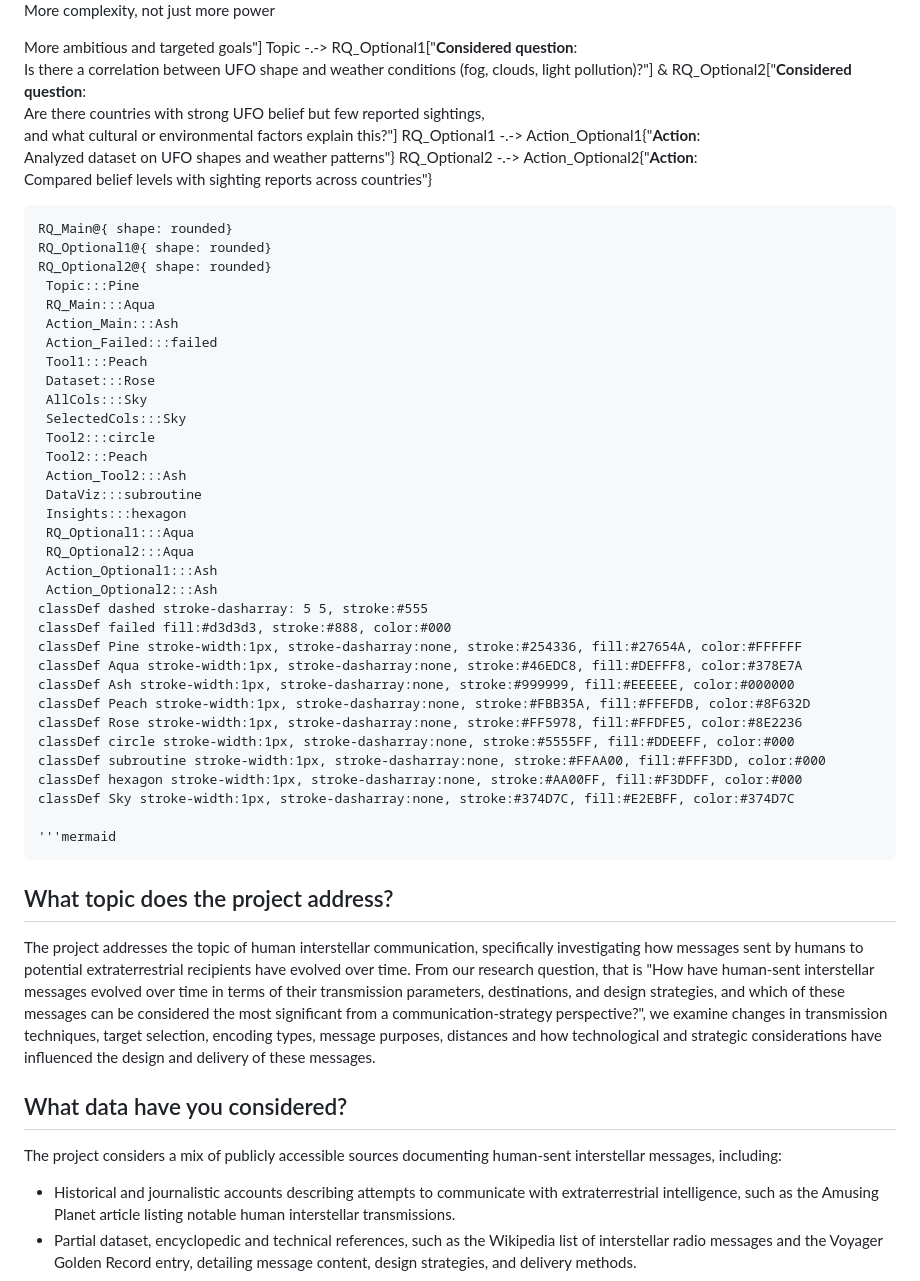
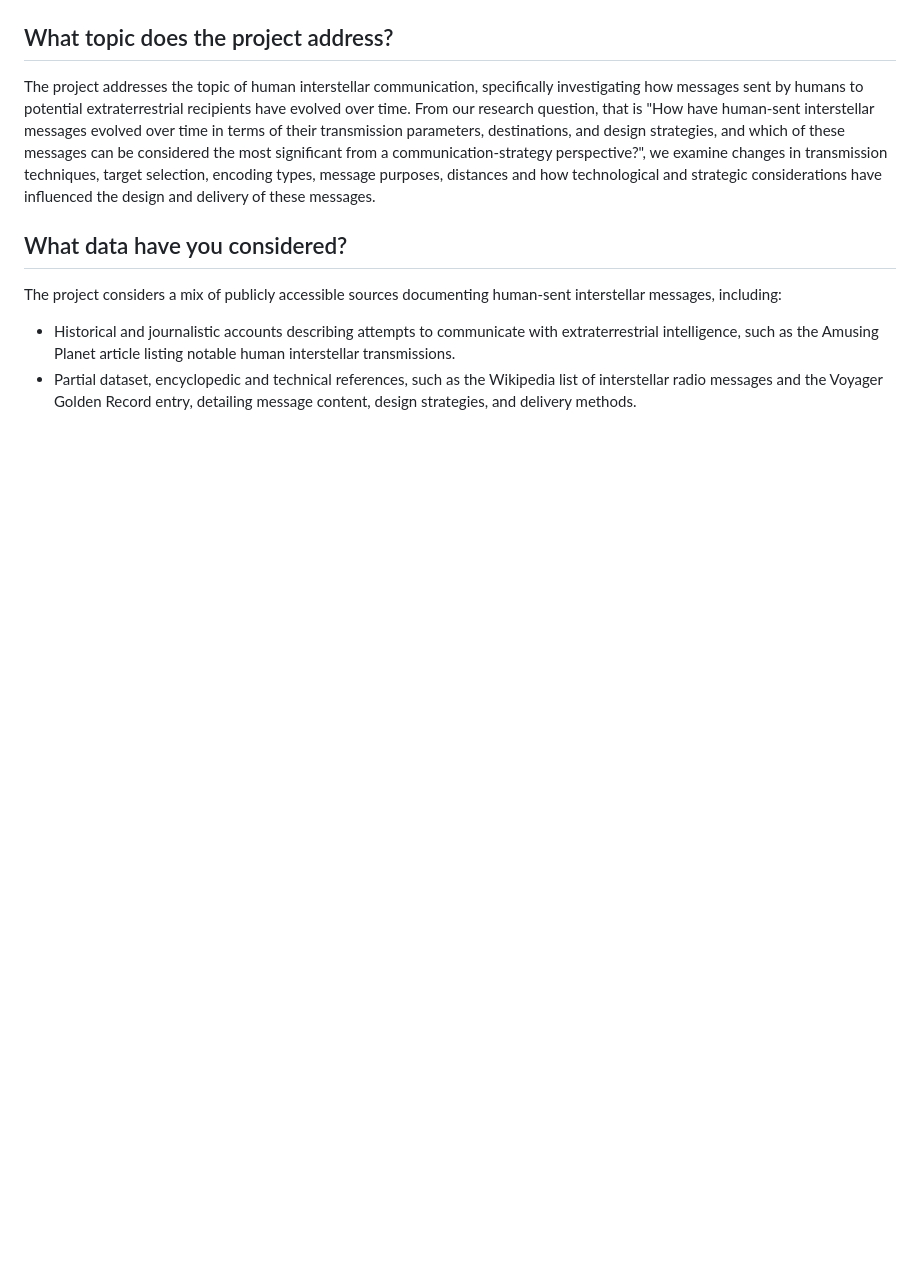
Before and after one commit to mariannalonardi/DDD-2025-Group6, a Markdown page: README.md, the part around one of its changes. GitHub-like rendering; blank space fills up the shorter version.

```diff
--- a/README.md
+++ b/README.md
@@ -54,44 +16,3 @@ flowchart LR
-More complexity, not just more power
-
-More ambitious and targeted goals"]
-    Topic -.-> RQ_Optional1["<b>Considered question</b>:<br>Is there a correlation between UFO shape and weather conditions (fog, clouds, light pollution)?"] & RQ_Optional2["<b>Considered question</b>:<br>Are there countries with strong UFO belief but few reported sightings,<br>and what cultural or environmental factors explain this?"]
-    RQ_Optional1 -.-> Action_Optional1{"<b>Action</b>:<br>Analyzed dataset on UFO shapes and weather patterns"}
-    RQ_Optional2 -.-> Action_Optional2{"<b>Action</b>:<br>Compared belief levels with sighting reports across countries"}
-
-    RQ_Main@{ shape: rounded}
-    RQ_Optional1@{ shape: rounded}
-    RQ_Optional2@{ shape: rounded}
-     Topic:::Pine
-     RQ_Main:::Aqua
-     Action_Main:::Ash
-     Action_Failed:::failed
-     Tool1:::Peach
-     Dataset:::Rose
-     AllCols:::Sky
-     SelectedCols:::Sky
-     Tool2:::circle
-     Tool2:::Peach
-     Action_Tool2:::Ash
-     DataViz:::subroutine
-     Insights:::hexagon
-     RQ_Optional1:::Aqua
-     RQ_Optional2:::Aqua
-     Action_Optional1:::Ash
-     Action_Optional2:::Ash
-    classDef dashed stroke-dasharray: 5 5, stroke:#555
-    classDef failed fill:#d3d3d3, stroke:#888, color:#000
-    classDef Pine stroke-width:1px, stroke-dasharray:none, stroke:#254336, fill:#27654A, color:#FFFFFF
-    classDef Aqua stroke-width:1px, stroke-dasharray:none, stroke:#46EDC8, fill:#DEFFF8, color:#378E7A
-    classDef Ash stroke-width:1px, stroke-dasharray:none, stroke:#999999, fill:#EEEEEE, color:#000000
-    classDef Peach stroke-width:1px, stroke-dasharray:none, stroke:#FBB35A, fill:#FFEFDB, color:#8F632D
-    classDef Rose stroke-width:1px, stroke-dasharray:none, stroke:#FF5978, fill:#FFDFE5, color:#8E2236
-    classDef circle stroke-width:1px, stroke-dasharray:none, stroke:#5555FF, fill:#DDEEFF, color:#000
-    classDef subroutine stroke-width:1px, stroke-dasharray:none, stroke:#FFAA00, fill:#FFF3DD, color:#000
-    classDef hexagon stroke-width:1px, stroke-dasharray:none, stroke:#AA00FF, fill:#F3DDFF, color:#000
-    classDef Sky stroke-width:1px, stroke-dasharray:none, stroke:#374D7C, fill:#E2EBFF, color:#374D7C
-
-    '''mermaid
-
 
 ## What topic does the project address?
 The project addresses the topic of human interstellar communication, specifically investigating how messages sent by humans to potential extraterrestrial recipients have evolved over time. From our research question, that is "How have human‑sent interstellar messages evolved over time in terms of their transmission parameters, destinations, and design strategies, and which of these messages can be considered the most significant from a communication‑strategy perspective?", we examine changes in transmission techniques, target selection, encoding types, message purposes, distances and how technological and strategic considerations have influenced the design and delivery of these messages.
```
Also changed, not shown: other parts of README.md (+0 -38 lines).
